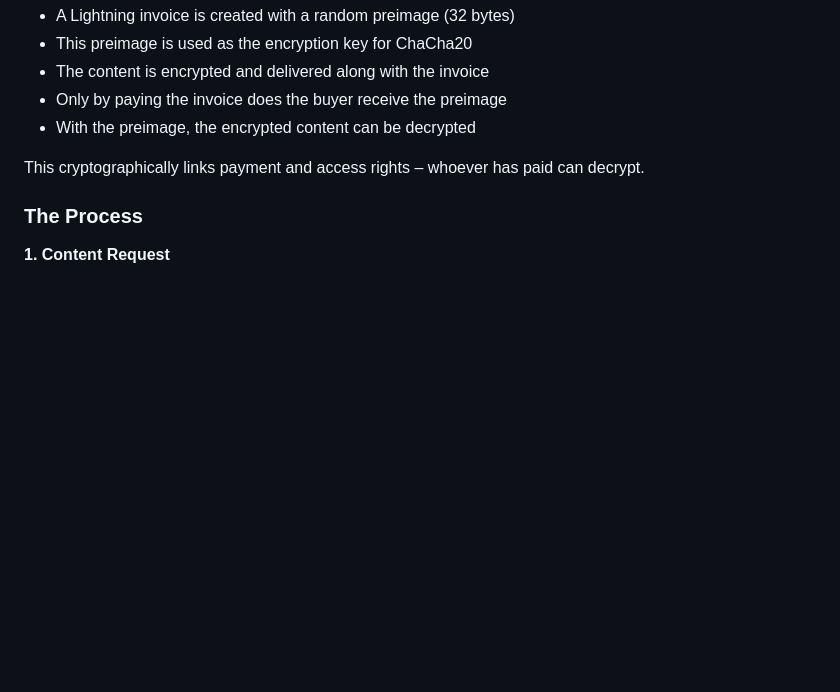
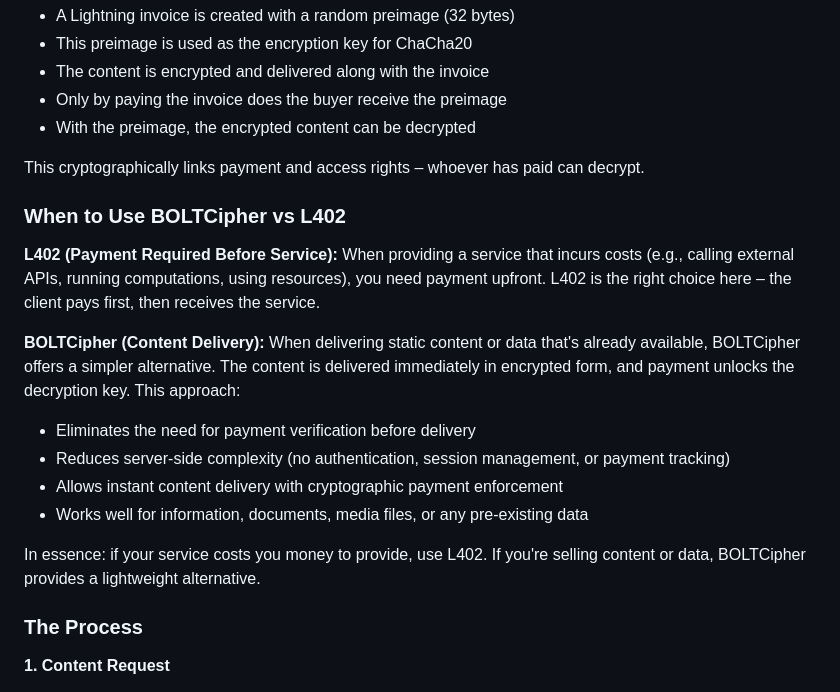
Before and after one commit to f418me/BOLTCipher, a Markdown page: README.md, the part around the change. Drawn GitHub-style; blank space fills up the shorter version.

Commit message:
Add usage guidelines for BOLTCipher and L402 in README

```diff
--- a/README.md
+++ b/README.md
@@ -16,6 +16,20 @@ BOLTCipher demonstrates an innovative approach to selling digital content via th
 - With the preimage, the encrypted content can be decrypted
 
 This cryptographically links payment and access rights – whoever has paid can decrypt.
+
+### When to Use BOLTCipher vs L402
+
+**L402 (Payment Required Before Service):**
+When providing a service that incurs costs (e.g., calling external APIs, running computations, using resources), you need payment upfront. L402 is the right choice here – the client pays first, then receives the service.
+
+**BOLTCipher (Content Delivery):**
+When delivering static content or data that's already available, BOLTCipher offers a simpler alternative. The content is delivered immediately in encrypted form, and payment unlocks the decryption key. This approach:
+- Eliminates the need for payment verification before delivery
+- Reduces server-side complexity (no authentication, session management, or payment tracking)
+- Allows instant content delivery with cryptographic payment enforcement
+- Works well for information, documents, media files, or any pre-existing data
+
+In essence: if your service costs you money to provide, use L402. If you're selling content or data, BOLTCipher provides a lightweight alternative.
 
 ### The Process
 
```
